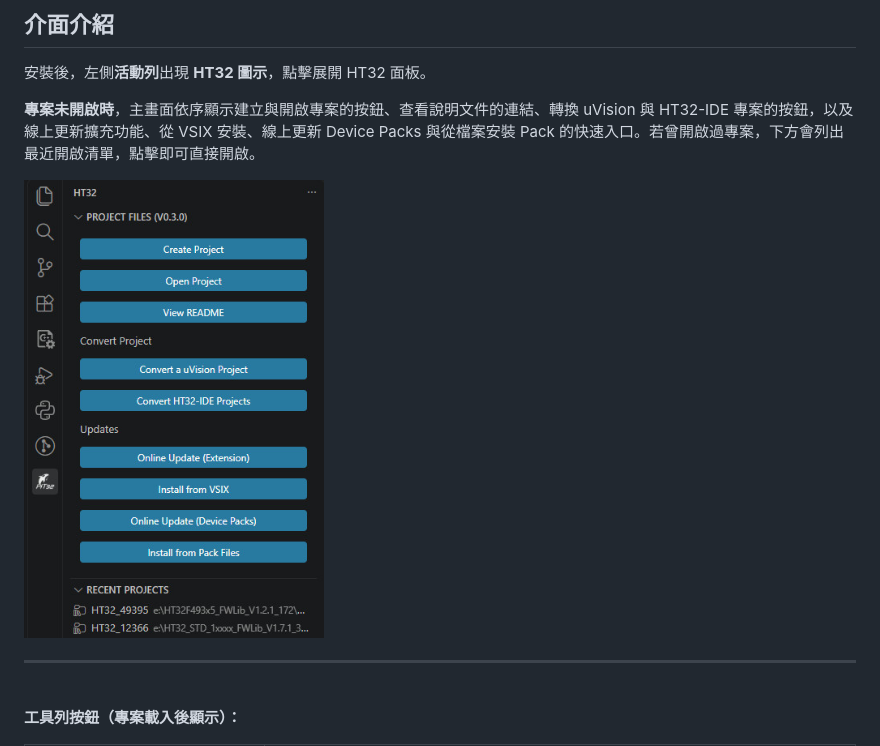
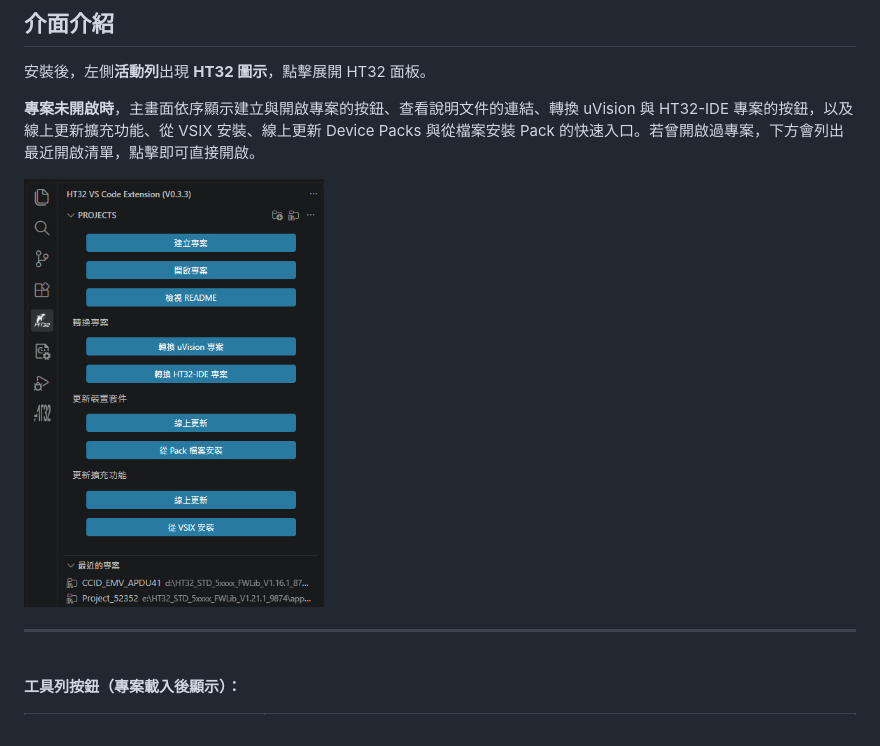
Before and after one commit to ht32-holtek/ht32-vscode, a Markdown page: README_TRAD.md, the part around the change. GitHub-like rendering; pictures changed too: media/4-t.jpg (added), media/4.jpg.

```diff
--- a/README_TRAD.md
+++ b/README_TRAD.md
@@ -102,7 +102,7 @@ Holtek HT32 系列 Cortex-M 微控制器（M0+/M3/M4）專用 VS Code 擴充功
 
 **專案未開啟時**，主畫面依序顯示建立與開啟專案的按鈕、查看說明文件的連結、轉換 uVision 與 HT32-IDE 專案的按鈕，以及線上更新擴充功能、從 VSIX 安裝、線上更新 Device Packs 與從檔案安裝 Pack 的快速入口。若曾開啟過專案，下方會列出最近開啟清單，點擊即可直接開啟。
 
-<img src="https://raw.githubusercontent.com/ht32-holtek/ht32-vscode/main/media/4.jpg" width="300" style="border:1px solid #ccc; border-radius:4px; padding:3px;">
+<img src="https://raw.githubusercontent.com/ht32-holtek/ht32-vscode/main/media/4-t.jpg" width="300" style="border:1px solid #ccc; border-radius:4px; padding:3px;">
 
 ---
 
```
Also changed, not shown: README_SIMP.md (+2 -2 lines), media/4-s.jpg (added).
